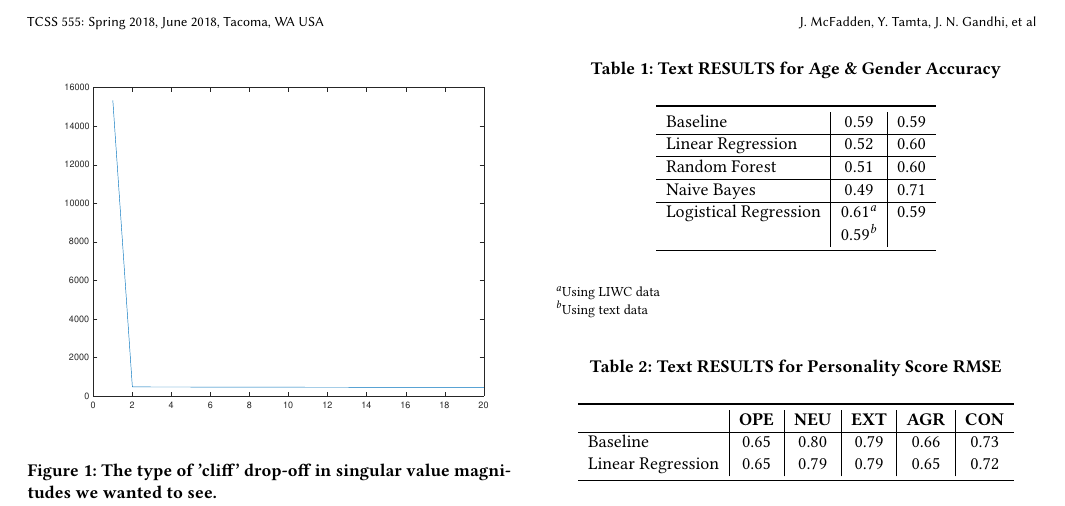
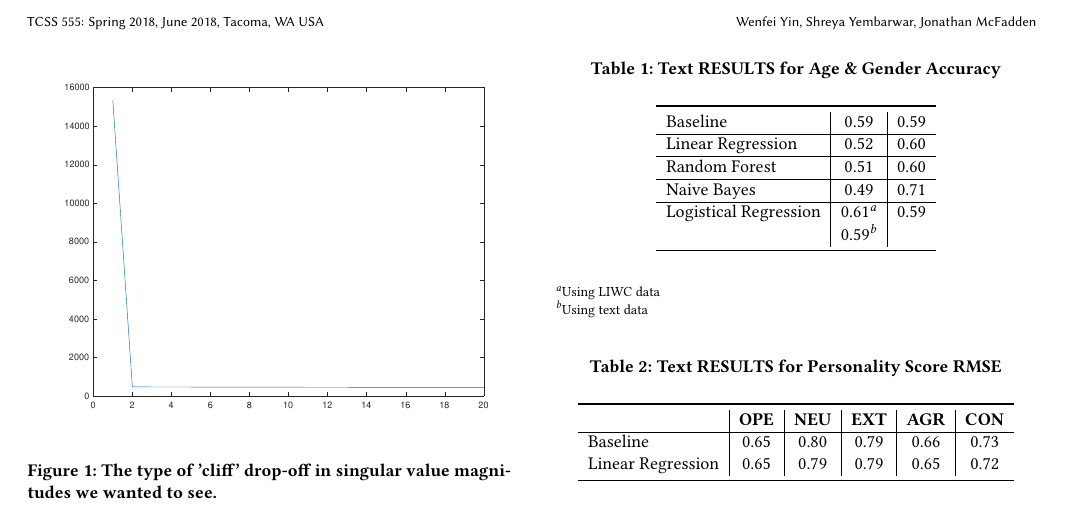
Before and after one commit to mcfaddja/MachineLearning2018-WrittenWork, a LaTeX paper (Project Final Report/Requirements (LaTeX, ACM template).tex): part of page 2 of 3, cut at the place of the change. Compiled offline with pdfLaTeX.

```diff
--- a/Project Final Report/Requirements (LaTeX, ACM template).tex
+++ b/Project Final Report/Requirements (LaTeX, ACM template).tex
@@ -79,7 +79,7 @@
 
 
 % The default list of authors is too long for headers}
-\renewcommand{\shortauthors}{J. McFadden, Y. Tamta, J. N. Gandhi, et al}
+\renewcommand{\shortauthors}{Wenfei Yin, Shreya Yembarwar, Jonathan McFadden}
 
 
 \begin{abstract}
```
Also changed, not shown: Project Final Report/Requirements (LaTeX, ACM template).pdf, 3 other files.
